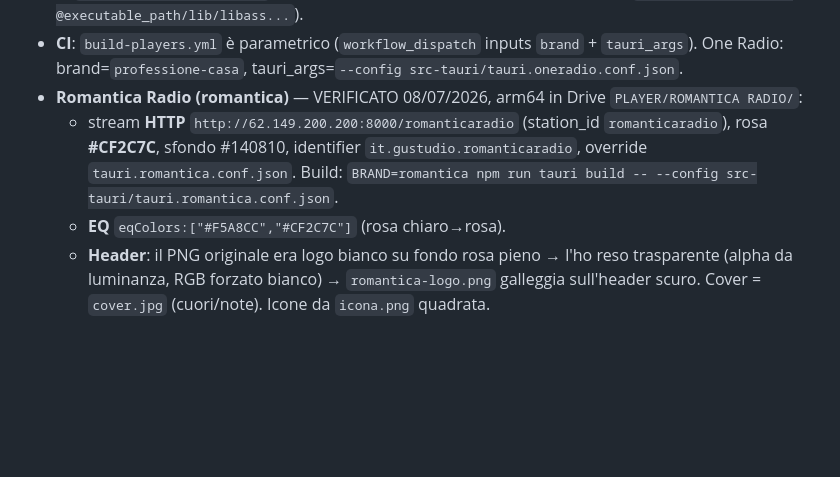
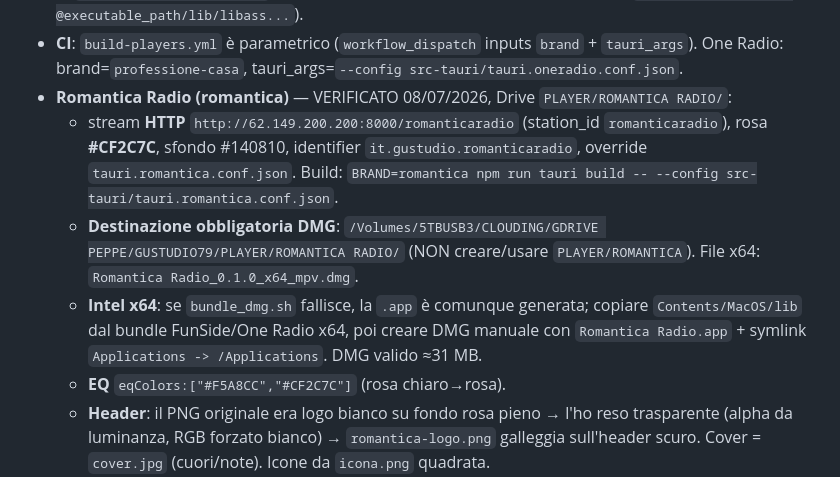
Before and after one commit to iPeppe79/gustudio-player, a Markdown page: CLAUDE.md, the part around the change. Drawn GitHub-style; blank space fills up the shorter version.

Commit message:
docs: annota destinazione build Romantica x64
Co-Authored-By: Claude Sonnet 4.6 <noreply@anthropic.com>

```diff
--- a/CLAUDE.md
+++ b/CLAUDE.md
@@ -180,10 +180,15 @@ per-brand (nome app/identifier/titolo/icona; `tauri.conf.json` è statico su fun
   (`Library not loaded: @executable_path/lib/libass...`).
 - **CI**: `build-players.yml` è parametrico (`workflow_dispatch` inputs `brand` + `tauri_args`).
   One Radio: brand=`professione-casa`, tauri_args=`--config src-tauri/tauri.oneradio.conf.json`.
-- **Romantica Radio (romantica)** — VERIFICATO 08/07/2026, arm64 in Drive `PLAYER/ROMANTICA RADIO/`:
+- **Romantica Radio (romantica)** — VERIFICATO 08/07/2026, Drive `PLAYER/ROMANTICA RADIO/`:
   - stream **HTTP** `http://62.149.200.200:8000/romanticaradio` (station_id `romanticaradio`),
     rosa **#CF2C7C**, sfondo #140810, identifier `it.gustudio.romanticaradio`,
     override `tauri.romantica.conf.json`. Build: `BRAND=romantica npm run tauri build -- --config src-tauri/tauri.romantica.conf.json`.
+  - **Destinazione obbligatoria DMG**: `/Volumes/5TBUSB3/CLOUDING/GDRIVE PEPPE/GUSTUDIO79/PLAYER/ROMANTICA RADIO/`
+    (NON creare/usare `PLAYER/ROMANTICA`). File x64: `Romantica Radio_0.1.0_x64_mpv.dmg`.
+  - **Intel x64**: se `bundle_dmg.sh` fallisce, la `.app` è comunque generata; copiare
+    `Contents/MacOS/lib` dal bundle FunSide/One Radio x64, poi creare DMG manuale con
+    `Romantica Radio.app` + symlink `Applications -> /Applications`. DMG valido ≈31 MB.
   - **EQ** `eqColors:["#F5A8CC","#CF2C7C"]` (rosa chiaro→rosa).
   - **Header**: il PNG originale era logo bianco su fondo rosa pieno → l'ho reso trasparente
     (alpha da luminanza, RGB forzato bianco) → `romantica-logo.png` galleggia sull'header scuro.
```
